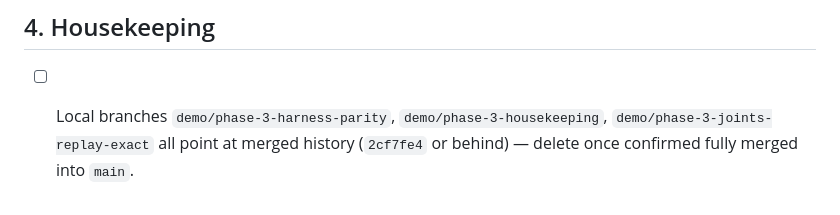
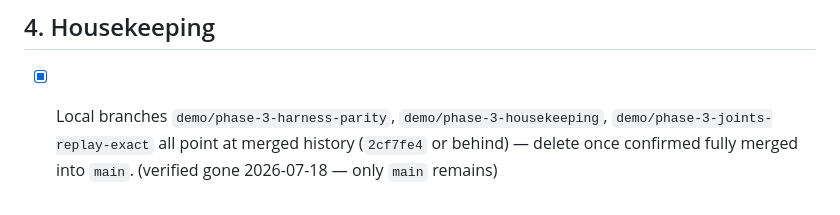
Before and after one commit to larsbrubaker/box2d-rust, a Markdown page: todo.md, the part around one of its changes. Rendered like a GitHub page.

Commit message:
Sync tracker doc counts and check off completed todo items
Co-Authored-By: Claude Fable 5 <noreply@anthropic.com>

```diff
--- a/todo.md
+++ b/todo.md
@@ -65,6 +65,7 @@ future gap sweeps don't re-flag them:
 
 ## 4. Housekeeping
 
-- [ ] Local branches `demo/phase-3-harness-parity`, `demo/phase-3-housekeeping`,
+- [x] Local branches `demo/phase-3-harness-parity`, `demo/phase-3-housekeeping`,
   `demo/phase-3-joints-replay-exact` all point at merged history
   (`2cf7fe4` or behind) — delete once confirmed fully merged into `main`.
+  (verified gone 2026-07-18 — only `main` remains)
```
Also changed, not shown: other parts of todo.md (+3 -3 lines), demo/task-samples.md (+4 -4 lines).
